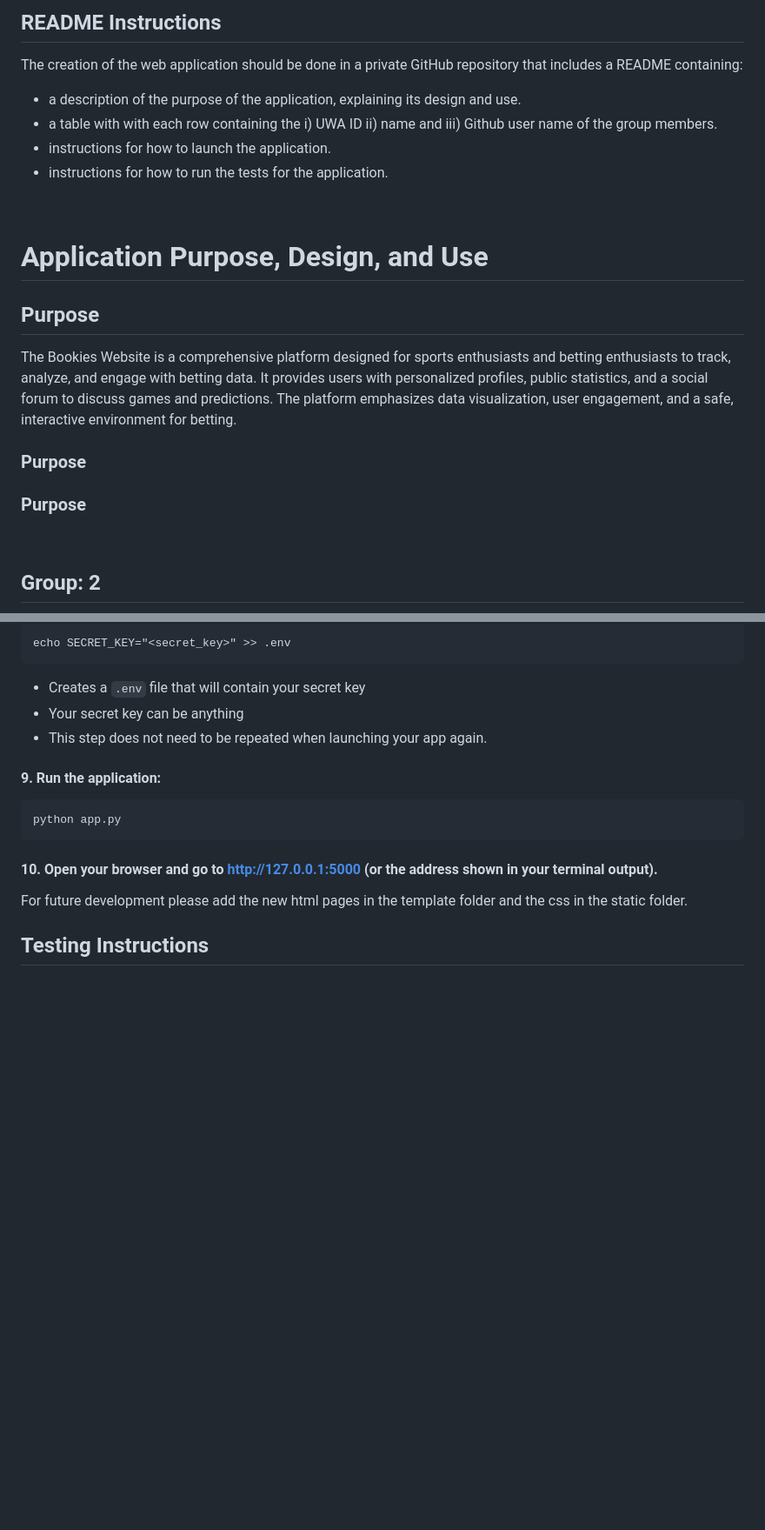
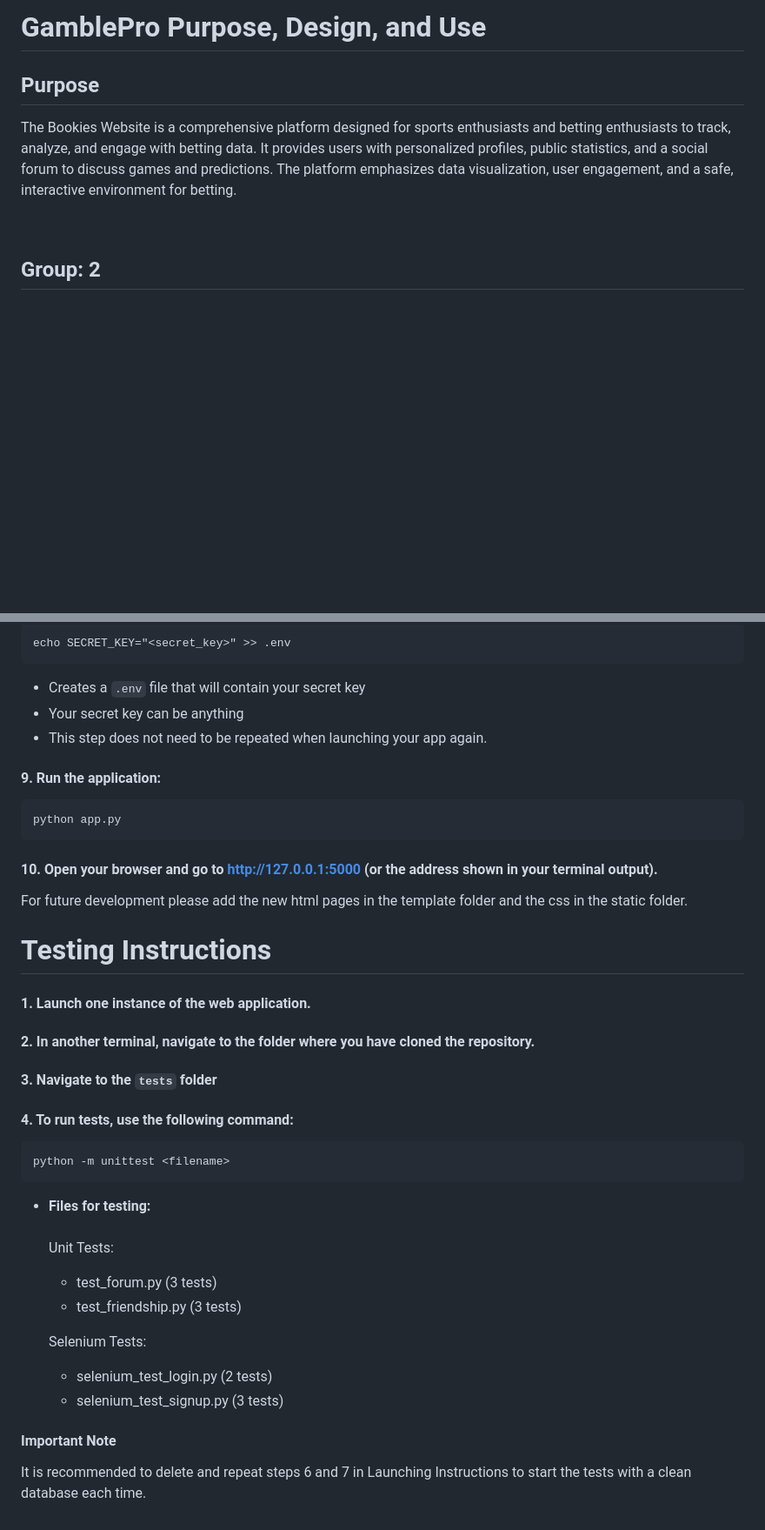
Before and after one commit to CrimsonW23/AgileWebDev3403-BookiesWebsite, a Markdown page: README.md, 2 parts joined by grey strips. Shown: that part at 87% size. Drawn GitHub-style; blank space fills up the shorter version.

Commit message:
Update README.md
included instructions for testing

```diff
--- a/README.md
+++ b/README.md
@@ -1,22 +1,7 @@
-## README Instructions
-The creation of the web application should be done in a private GitHub repository that includes a README containing:
-- a description of the purpose of the application, explaining its design and use.
-- a table with with each row containing the i) UWA ID ii) name and iii) Github user name of the group members.
-- instructions for how to launch the application.
-- instructions for how to run the tests for the application.
-<br>
-
-# Application Purpose, Design, and Use
+# GamblePro Purpose, Design, and Use
 
 ## Purpose
 The Bookies Website is a comprehensive platform designed for sports enthusiasts and betting enthusiasts to track, analyze, and engage with betting data. It provides users with personalized profiles, public statistics, and a social forum to discuss games and predictions. The platform emphasizes data visualization, user engagement, and a safe, interactive environment for betting.
-
-### Purpose
-
-
-### Purpose
-
-
 
 <br>
 
@@ -108,5 +93,24 @@ Quickly move to launching instructions for:
 For future development please add the new html pages in the template folder and the css in the static folder.
 <br>
 
-## Testing Instructions
+# Testing Instructions
+#### 1. Launch one instance of the web application.
+
+#### 2. In another terminal, navigate to the folder where you have cloned the repository.
+
+#### 3. Navigate to the `tests` folder
+
+#### 4. To run tests, use the following command:
+    python -m unittest <filename>
+- **Files for testing:**<br><br>
+     Unit Tests:
+     - test_forum.py (3 tests)
+     - test_friendship.py (3 tests)<br>
+
+     Selenium Tests:
+     - selenium_test_login.py (2 tests)
+     - selenium_test_signup.py (3 tests)
+
+#### Important Note
+It is recommended to delete and repeat steps 6 and 7 in Launching Instructions to start the tests with a clean database each time.
 <br>
```
